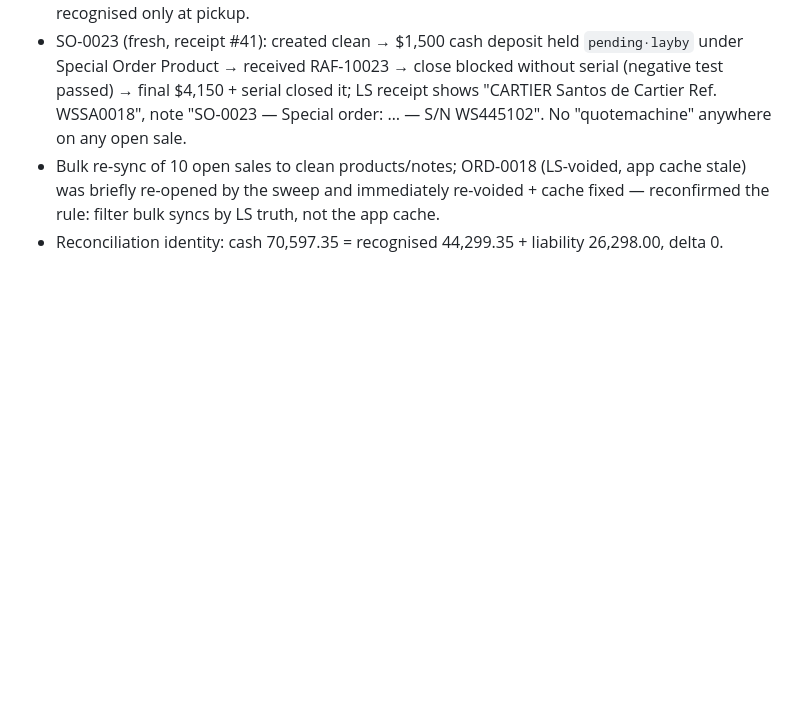
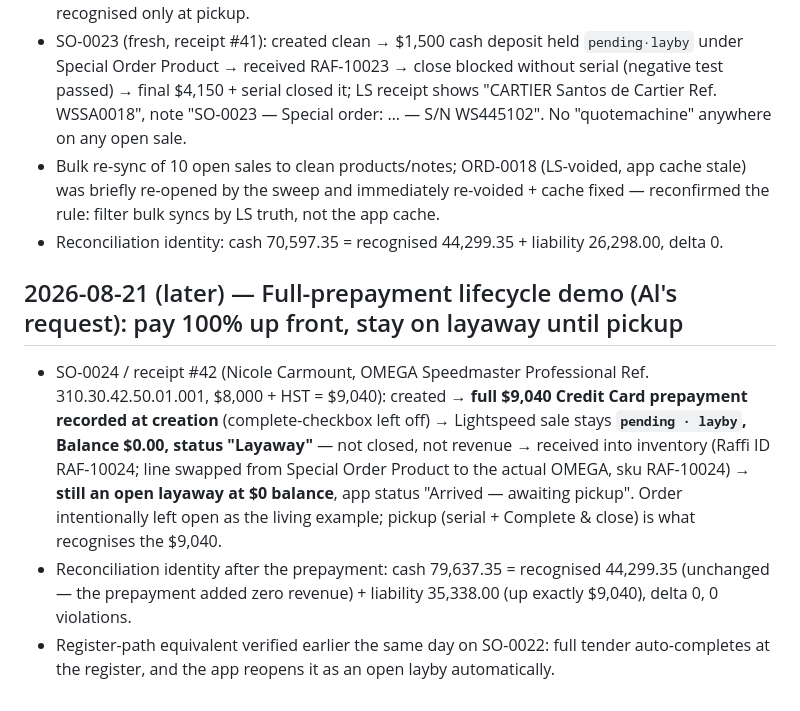
Before and after one commit to raffiandcomarketing/raffi-quotes-lightspeed, a Markdown page: docs/findings_log.md, the part around the change. Drawn GitHub-style; blank space fills up the shorter version.

Commit message:
findings log: full-prepayment lifecycle demo (SO-0024)

```diff
--- a/docs/findings_log.md
+++ b/docs/findings_log.md
@@ -221,3 +221,16 @@ the sale (Layaway is only offered while a balance remains) — premature revenue
   briefly re-opened by the sweep and immediately re-voided + cache fixed — reconfirmed the rule:
   filter bulk syncs by LS truth, not the app cache.
 - Reconciliation identity: cash 70,597.35 = recognised 44,299.35 + liability 26,298.00, delta 0.
+
+## 2026-08-21 (later) — Full-prepayment lifecycle demo (Al's request): pay 100% up front, stay on layaway until pickup
+- SO-0024 / receipt #42 (Nicole Carmount, OMEGA Speedmaster Professional Ref. 310.30.42.50.01.001,
+  $8,000 + HST = $9,040): created → **full $9,040 Credit Card prepayment recorded at creation**
+  (complete-checkbox left off) → Lightspeed sale stays **`pending · layby`, Balance $0.00, status
+  "Layaway"** — not closed, not revenue → received into inventory (Raffi ID RAF-10024; line swapped
+  from Special Order Product to the actual OMEGA, sku RAF-10024) → **still an open layaway at $0
+  balance**, app status "Arrived — awaiting pickup". Order intentionally left open as the living
+  example; pickup (serial + Complete & close) is what recognises the $9,040.
+- Reconciliation identity after the prepayment: cash 79,637.35 = recognised 44,299.35 (unchanged —
+  the prepayment added zero revenue) + liability 35,338.00 (up exactly $9,040), delta 0, 0 violations.
+- Register-path equivalent verified earlier the same day on SO-0022: full tender auto-completes at
+  the register, and the app reopens it as an open layby automatically.
```
